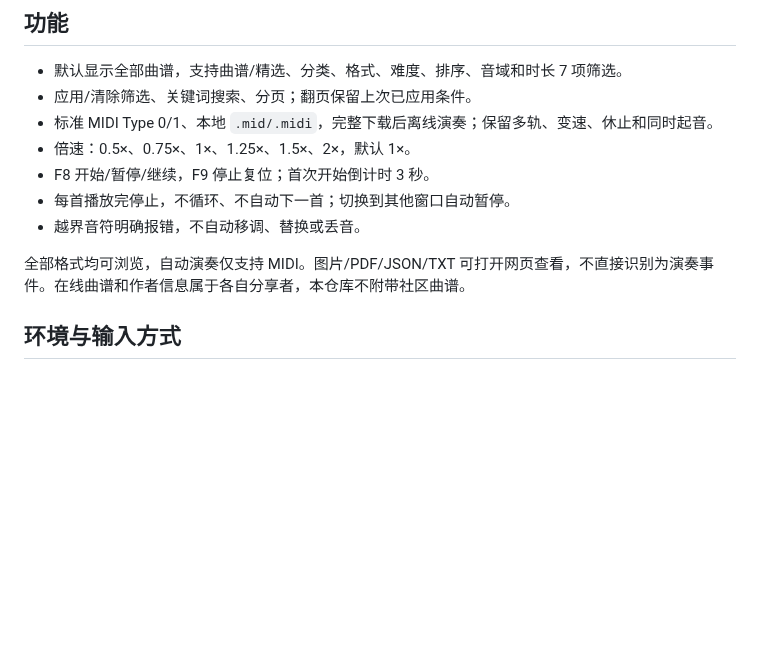
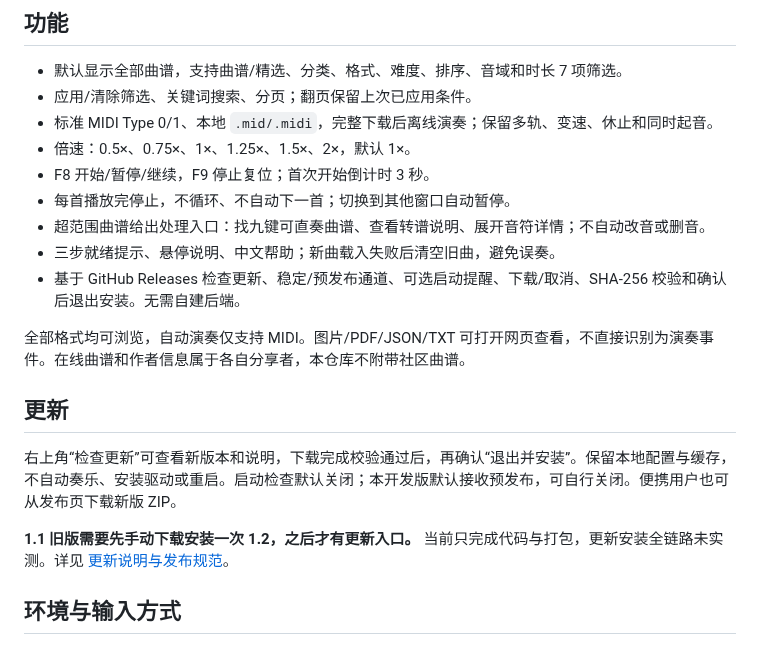
Before and after one commit to LuoJinBin/roco-auto-music, a Markdown page: README.md, the part around one of its changes. Drawn GitHub-style; blank space fills up the shorter version.

```diff
--- a/README.md
+++ b/README.md
@@ -40,9 +52,17 @@
 - 倍速：0.5×、0.75×、1×、1.25×、1.5×、2×，默认 1×。
 - F8 开始/暂停/继续，F9 停止复位；首次开始倒计时 3 秒。
 - 每首播放完停止，不循环、不自动下一首；切换到其他窗口自动暂停。
-- 越界音符明确报错，不自动移调、替换或丢音。
+- 超范围曲谱给出处理入口：找九键可直奏曲谱、查看转谱说明、展开音符详情；不自动改音或删音。
+- 三步就绪提示、悬停说明、中文帮助；新曲载入失败后清空旧曲，避免误奏。
+- 基于 GitHub Releases 检查更新、稳定/预发布通道、可选启动提醒、下载/取消、SHA-256 校验和确认后退出安装。无需自建后端。
 
 全部格式均可浏览，自动演奏仅支持 MIDI。图片/PDF/JSON/TXT 可打开网页查看，不直接识别为演奏事件。在线曲谱和作者信息属于各自分享者，本仓库不附带社区曲谱。
+
+## 更新
+
+右上角“检查更新”可查看新版本和说明，下载完成校验通过后，再确认“退出并安装”。保留本地配置与缓存，不自动奏乐、安装驱动或重启。启动检查默认关闭；本开发版默认接收预发布，可自行关闭。便携用户也可从发布页下载新版 ZIP。
+
+**1.1 旧版需要先手动下载安装一次 1.2，之后才有更新入口。** 当前只完成代码与打包，更新安装全链路未实测。详见 [更新说明与发布规范](docs/UPDATES.md)。
 
 ## 环境与输入方式
 
```
Also changed, not shown: other parts of README.md (+18 -6 lines), docs/CHANGELOG.md (added, +11 -0 lines), docs/INSTALL.md (+4 -0 lines), docs/STATUS.md (+6 -1 lines), docs/UPDATES.md (added, +39 -0 lines), docs/screenshots/filters.png, docs/screenshots/main.png, docs/screenshots/needs-conversion.png (added), docs/screenshots/speeds.png, docs/screenshots/updates.png (added), 10 other files.
